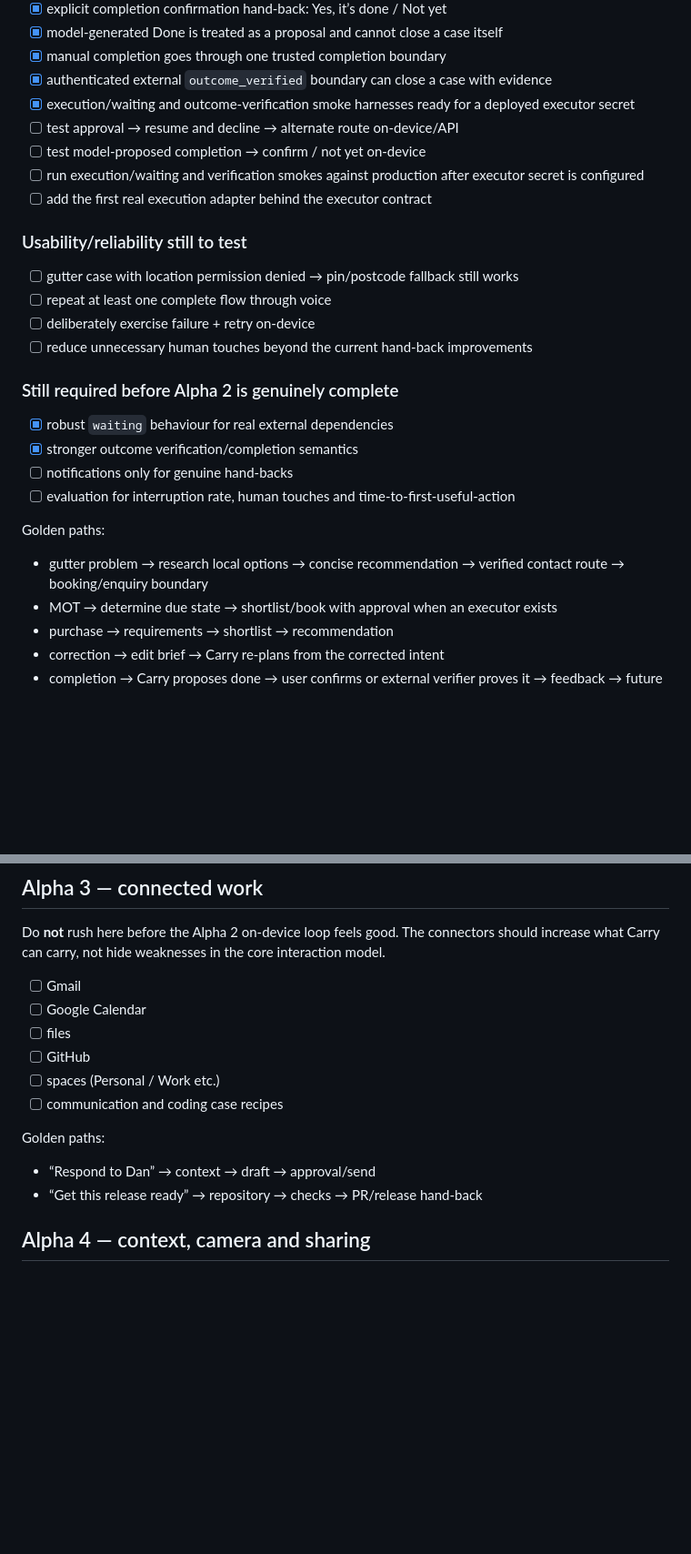
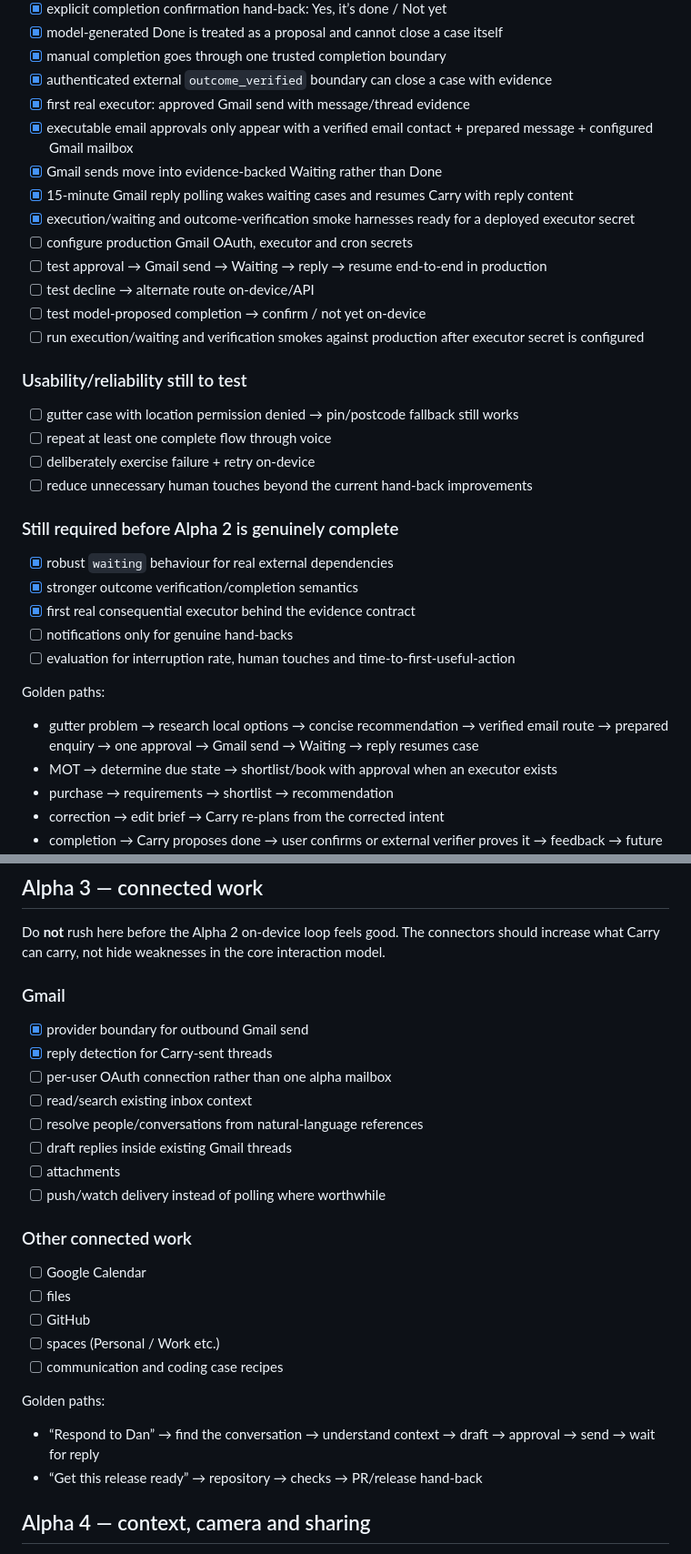
Before and after one commit to tomcwxyz/Carry, a Markdown page: docs/ROADMAP.md, 2 parts joined by grey strips. Shown at 91% size. Drawn GitHub-style; blank space fills up the shorter version.

Commit message:
docs: advance roadmap through first email executor

```diff
--- a/docs/ROADMAP.md
+++ b/docs/ROADMAP.md
@@ -91,11 +93,16 @@ Roadmap alpha numbers describe capability stages; GitHub/Android build numbers a
 - [x] model-generated Done is treated as a proposal and cannot close a case itself
 - [x] manual completion goes through one trusted completion boundary
 - [x] authenticated external `outcome_verified` boundary can close a case with evidence
+- [x] first real executor: approved Gmail send with message/thread evidence
+- [x] executable email approvals only appear with a verified email contact + prepared message + configured Gmail mailbox
+- [x] Gmail sends move into evidence-backed Waiting rather than Done
+- [x] 15-minute Gmail reply polling wakes waiting cases and resumes Carry with reply content
 - [x] execution/waiting and outcome-verification smoke harnesses ready for a deployed executor secret
-- [ ] test approval → resume and decline → alternate route on-device/API
+- [ ] configure production Gmail OAuth, executor and cron secrets
+- [ ] test approval → Gmail send → Waiting → reply → resume end-to-end in production
+- [ ] test decline → alternate route on-device/API
 - [ ] test model-proposed completion → confirm / not yet on-device
 - [ ] run execution/waiting and verification smokes against production after executor secret is configured
-- [ ] add the first real execution adapter behind the executor contract
 
 ### Usability/reliability still to test
 
@@ -108,12 +115,13 @@ Roadmap alpha numbers describe capability stages; GitHub/Android build numbers a
 
 - [x] robust `waiting` behaviour for real external dependencies
 - [x] stronger outcome verification/completion semantics
+- [x] first real consequential executor behind the evidence contract
 - [ ] notifications only for genuine hand-backs
 - [ ] evaluation for interruption rate, human touches and time-to-first-useful-action
 
 Golden paths:
 
-- gutter problem → research local options → concise recommendation → verified contact route → booking/enquiry boundary
+- gutter problem → research local options → concise recommendation → verified email route → prepared enquiry → one approval → Gmail send → Waiting → reply resumes case
 - MOT → determine due state → shortlist/book with approval when an executor exists
 - purchase → requirements → shortlist → recommendation
 - correction → edit brief → Carry re-plans from the corrected intent
@@ -126,7 +134,19 @@ Golden paths:
 
 Do **not** rush here before the Alpha 2 on-device loop feels good. The connectors should increase what Carry can carry, not hide weaknesses in the core interaction model.
 
-- [ ] Gmail
+### Gmail
+
+- [x] provider boundary for outbound Gmail send
+- [x] reply detection for Carry-sent threads
+- [ ] per-user OAuth connection rather than one alpha mailbox
+- [ ] read/search existing inbox context
+- [ ] resolve people/conversations from natural-language references
+- [ ] draft replies inside existing Gmail threads
+- [ ] attachments
+- [ ] push/watch delivery instead of polling where worthwhile
+
+### Other connected work
+
 - [ ] Google Calendar
 - [ ] files
 - [ ] GitHub
@@ -135,7 +155,7 @@ Do **not** rush here before the Alpha 2 on-device loop feels good. The connector
 
 Golden paths:
 
-- “Respond to Dan” → context → draft → approval/send
+- “Respond to Dan” → find the conversation → understand context → draft → approval → send → wait for reply
 - “Get this release ready” → repository → checks → PR/release hand-back
 
 ## Alpha 4 — context, camera and sharing
```
Also changed, not shown: other parts of docs/ROADMAP.md (+3 -1 lines).
